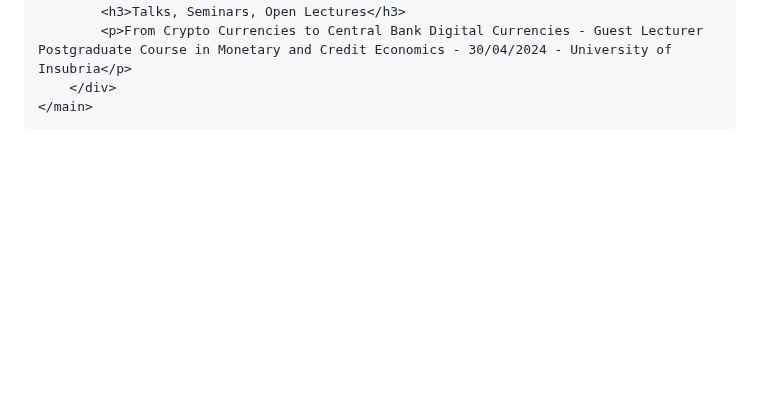
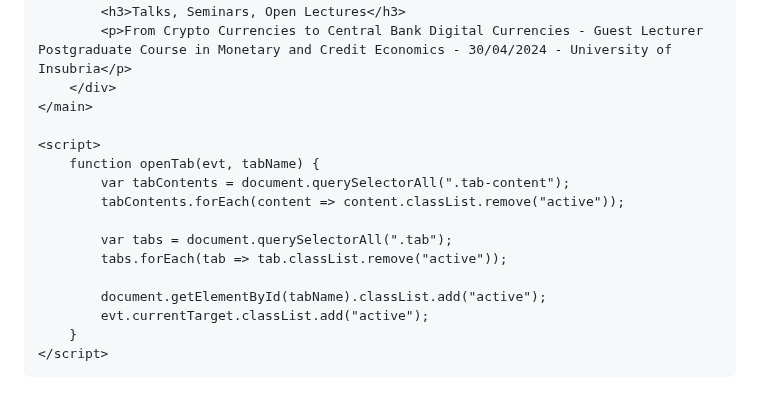
Before and after one commit to ArditKoka/ArditKoka.github.io, a Markdown page: README.md, the part around the change. Rendered like a GitHub page; blank space fills up the shorter version.

```diff
--- a/README.md
+++ b/README.md
@@ -157,5 +157,18 @@
             <p>From Crypto Currencies to Central Bank Digital Currencies - Guest Lecturer Postgraduate Course in Monetary and Credit Economics - 30/04/2024 - University of Insubria</p>
         </div>
     </main>
+
+    <script>
+        function openTab(evt, tabName) {
+            var tabContents = document.querySelectorAll(".tab-content");
+            tabContents.forEach(content => content.classList.remove("active"));
+
+            var tabs = document.querySelectorAll(".tab");
+            tabs.forEach(tab => tab.classList.remove("active"));
+
+            document.getElementById(tabName).classList.add("active");
+            evt.currentTarget.classList.add("active");
+        }
+    </script>
 </body>
 </html>
```
